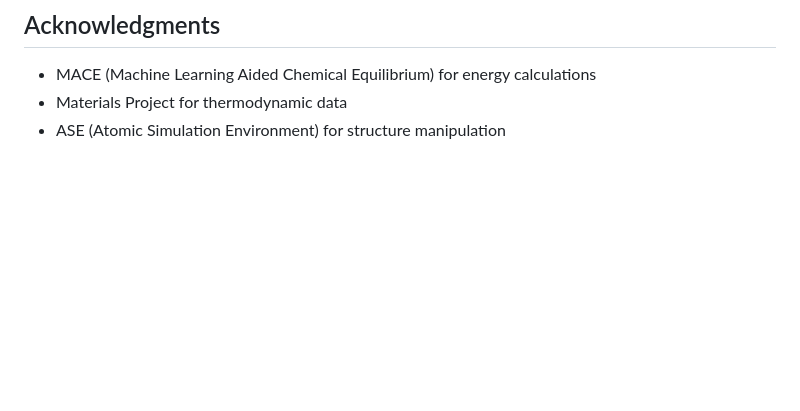
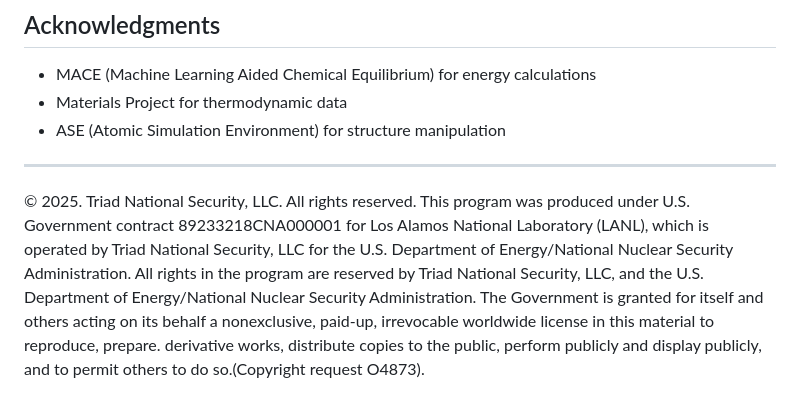
Before and after one commit to lanl/mcts_materials, a Markdown page: README.md, the part around the change. GitHub-like rendering; blank space fills up the shorter version.

Commit message:
Updated copywrite

```diff
--- a/README.md
+++ b/README.md
@@ -375,3 +375,7 @@ If you use this code in your research, please cite:
 - MACE (Machine Learning Aided Chemical Equilibrium) for energy calculations
 - Materials Project for thermodynamic data
 - ASE (Atomic Simulation Environment) for structure manipulation
+
+---
+
+© 2025. Triad National Security, LLC. All rights reserved. This program was produced under U.S. Government contract 89233218CNA000001 for Los Alamos National Laboratory (LANL), which is operated by Triad National Security, LLC for the U.S. Department of Energy/National Nuclear Security Administration. All rights in the program are reserved by Triad National Security, LLC, and the U.S. Department of Energy/National Nuclear Security Administration. The Government is granted for itself and others acting on its behalf a nonexclusive, paid-up, irrevocable worldwide license in this material to reproduce, prepare. derivative works, distribute copies to the public, perform publicly and display publicly, and to permit others to do so.(Copyright request O4873).
```
